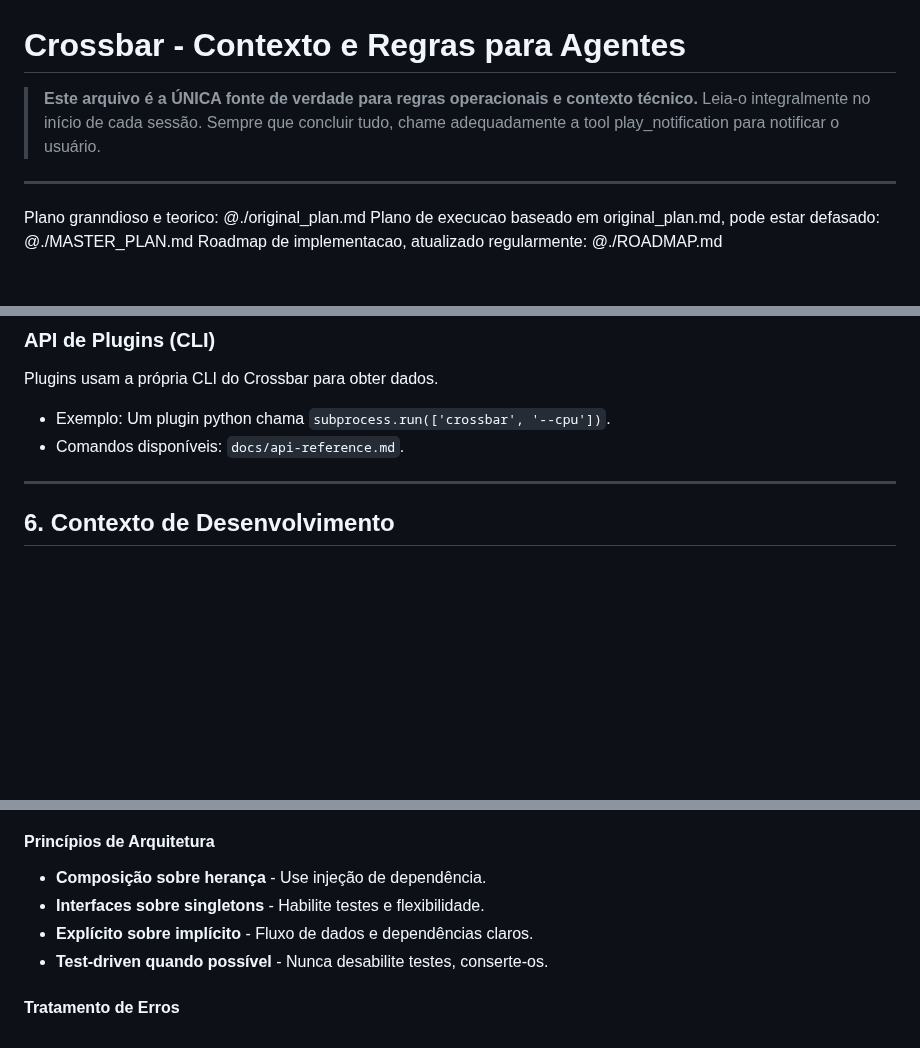
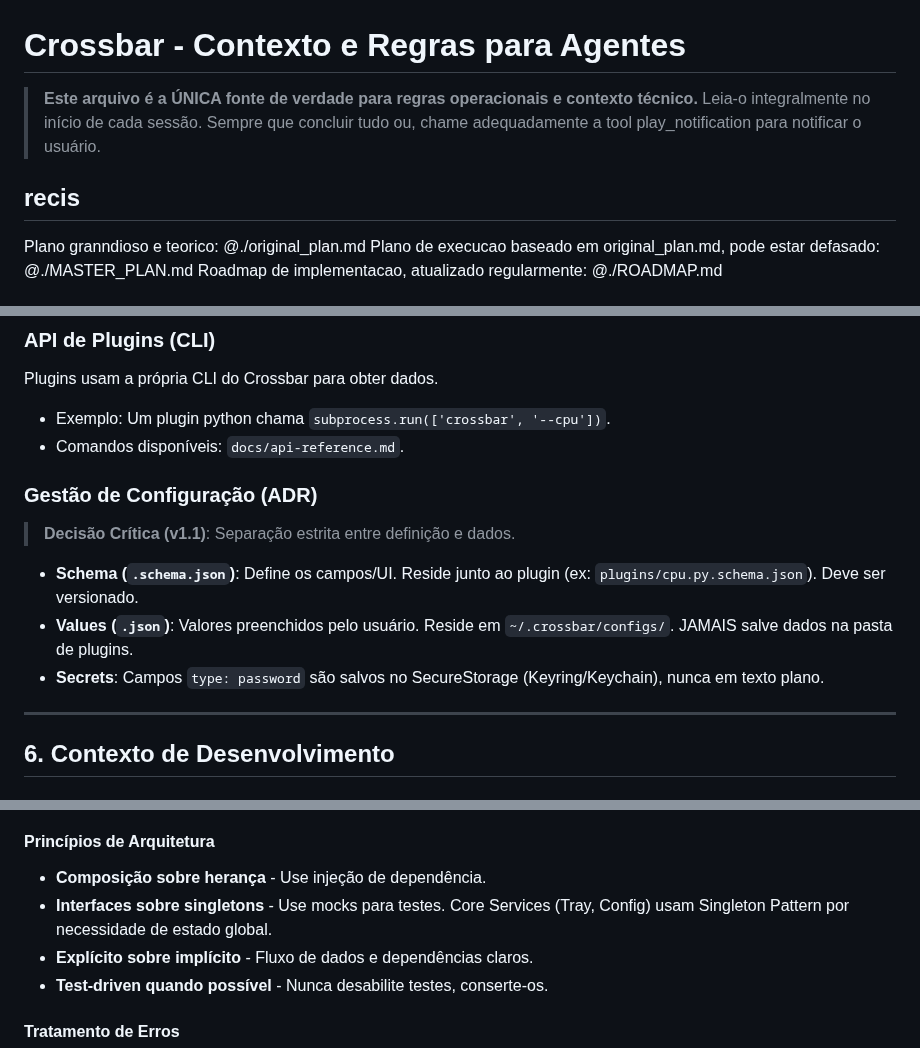
Before and after one commit to verseles/crossbar, a Markdown page: AGENTS.md, 3 parts joined by grey strips. Drawn GitHub-style; blank space fills up the shorter version.

Commit message:
docs: update AGENTS.md with config ADR and singleton patterns

```diff
--- a/AGENTS.md
+++ b/AGENTS.md
@@ -1,9 +1,9 @@
 # Crossbar - Contexto e Regras para Agentes
 
 > **Este arquivo é a ÚNICA fonte de verdade para regras operacionais e contexto técnico.**
-> Leia-o integralmente no início de cada sessão. Sempre que concluir tudo, chame adequadamente a tool play_notification para notificar o usuário.
+> Leia-o integralmente no início de cada sessão. Sempre que concluir tudo ou, chame adequadamente a tool play_notification para notificar o usuário.
 
----
+## recis
 
 Plano granndioso e teorico:
 @./original_plan.md
@@ -101,6 +101,14 @@ Plugins usam a própria CLI do Crossbar para obter dados.
 
 - Exemplo: Um plugin python chama `subprocess.run(['crossbar', '--cpu'])`.
 - Comandos disponíveis: `docs/api-reference.md`.
+
+### Gestão de Configuração (ADR)
+
+> **Decisão Crítica (v1.1)**: Separação estrita entre definição e dados.
+
+- **Schema (`.schema.json`)**: Define os campos/UI. Reside junto ao plugin (ex: `plugins/cpu.py.schema.json`). Deve ser versionado.
+- **Values (`.json`)**: Valores preenchidos pelo usuário. Reside em `~/.crossbar/configs/`. JAMAIS salve dados na pasta de plugins.
+- **Secrets**: Campos `type: password` são salvos no SecureStorage (Keyring/Keychain), nunca em texto plano.
 
 ---
 
@@ -206,7 +214,7 @@ pkill -9 -f crossbar-gui; flutter build linux --release && ./build/linux/x64/rel
 #### Princípios de Arquitetura
 
 - **Composição sobre herança** - Use injeção de dependência.
-- **Interfaces sobre singletons** - Habilite testes e flexibilidade.
+- **Interfaces sobre singletons** - Use mocks para testes. Core Services (Tray, Config) usam Singleton Pattern por necessidade de estado global.
 - **Explícito sobre implícito** - Fluxo de dados e dependências claros.
 - **Test-driven quando possível** - Nunca desabilite testes, conserte-os.
 
```
